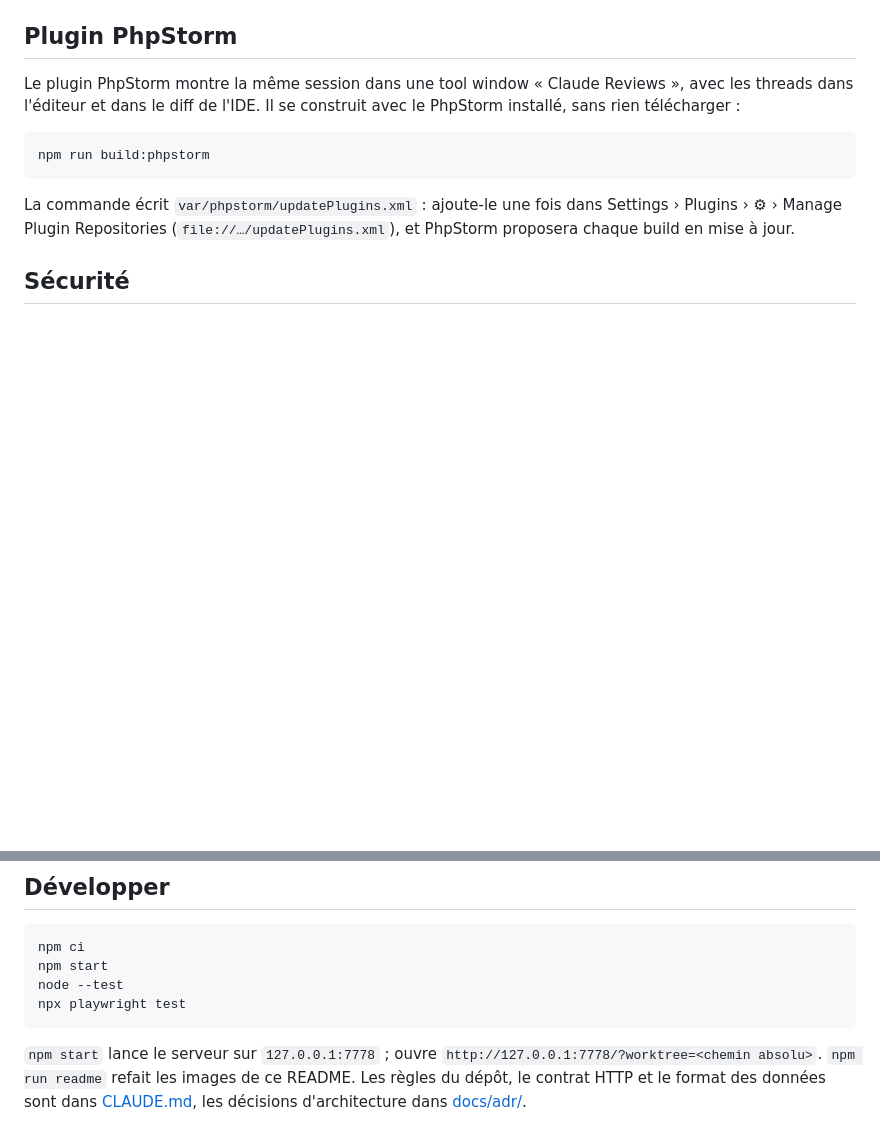
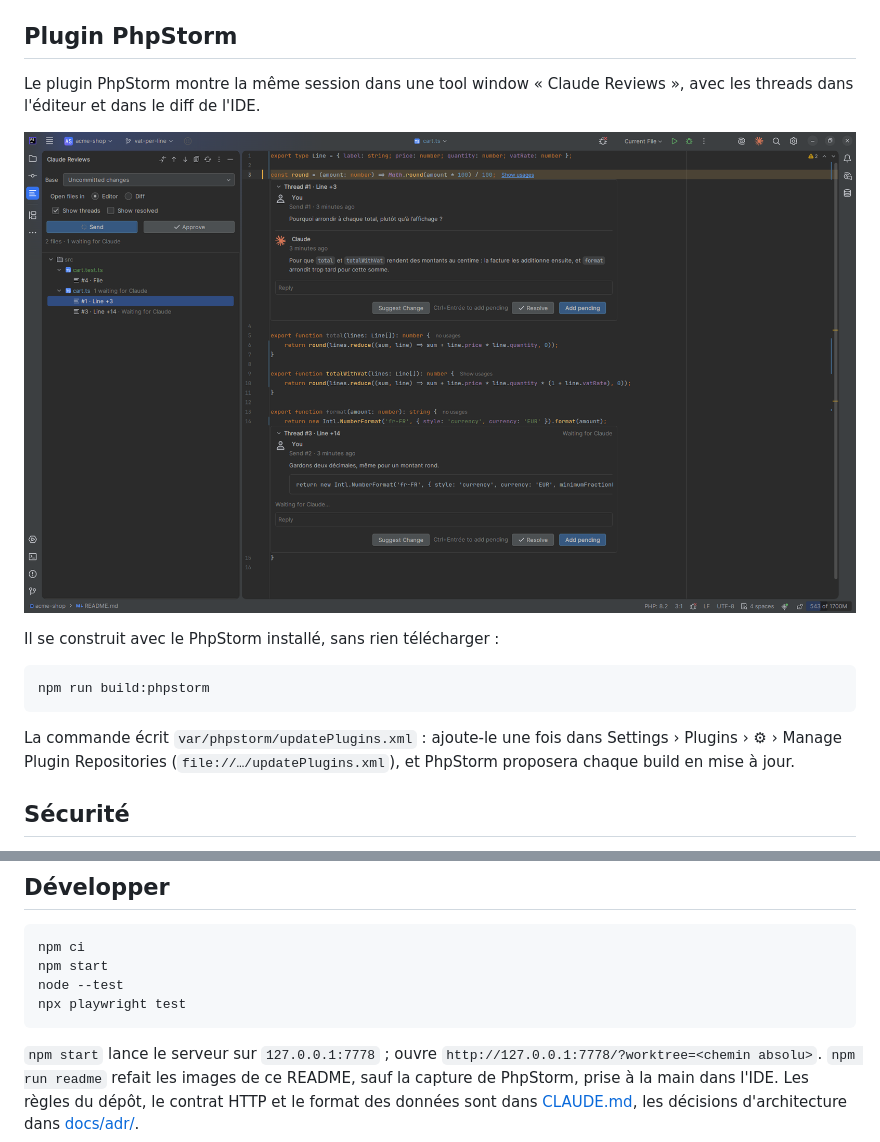
Before and after one commit to nikophil/claude-reviews, a Markdown page: README.md, 2 parts joined by grey strips. Drawn GitHub-style; pictures changed too: docs/images/phpstorm.png (added); blank space fills up the shorter version.

Commit message:
[Docs] Show the PhpStorm plugin in the README (#52)
A screenshot taken by hand in the IDE, on the example repository of the README: npm run readme does not make it again.

````diff
--- a/README.md
+++ b/README.md
@@ -58,6 +58,9 @@ il les ouvre avec l'outil `open_thread`, et ils t'attendent dans la page.
 ## Plugin PhpStorm
 
 Le plugin PhpStorm montre la même session dans une tool window « Claude Reviews », avec les threads dans l'éditeur et dans le diff de l'IDE.
+
+![PhpStorm : la tool window Claude Reviews, et dans l'éditeur un thread où Claude a répondu, puis une suggestion qui attend Claude](docs/images/phpstorm.png)
+
 Il se construit avec le PhpStorm installé, sans rien télécharger :
 
 ```
@@ -83,5 +86,5 @@ npx playwright test
 ```
 
 `npm start` lance le serveur sur `127.0.0.1:7778` ; ouvre `http://127.0.0.1:7778/?worktree=<chemin absolu>`.
-`npm run readme` refait les images de ce README.
+`npm run readme` refait les images de ce README, sauf la capture de PhpStorm, prise à la main dans l'IDE.
 Les règles du dépôt, le contrat HTTP et le format des données sont dans [CLAUDE.md](CLAUDE.md), les décisions d'architecture dans [docs/adr/](docs/adr/).
````
Also changed, not shown: CLAUDE.md (+1 -1 lines).
